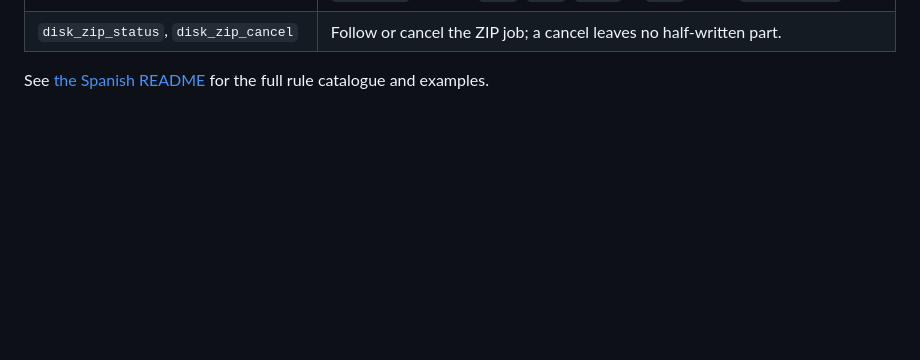
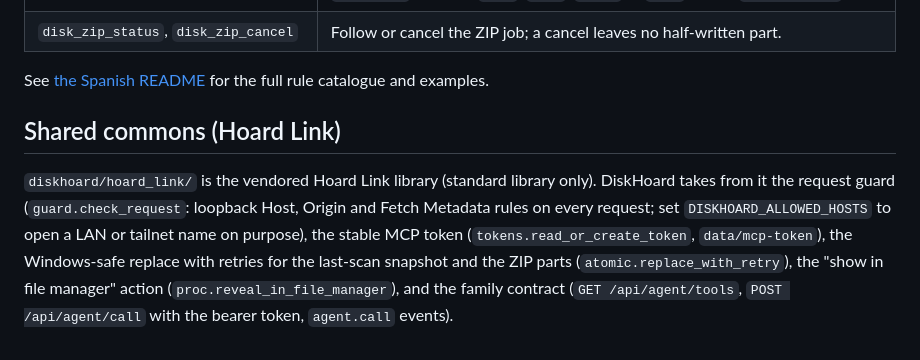
Before and after one commit to Luissalet/DiskHoard, a Markdown page: README.md, the part around the change. GitHub-like rendering; blank space fills up the shorter version.

Commit message:
Document what DiskHoard takes from the shared commons
Co-Authored-By: Claude Opus 5.5 <noreply@anthropic.com>
Claude-Session: https://claude.ai/code/session_01VyaUP4imeEszePxbFHHjbX

```diff
--- a/README.md
+++ b/README.md
@@ -56,3 +56,12 @@ HTTP: `POST /api/zip/plan`, `POST /api/zip/split`, `GET /api/zip/job?id=`, `POST
 | `disk_zip_status`, `disk_zip_cancel` | Follow or cancel the ZIP job; a cancel leaves no half-written part. |
 
 See [the Spanish README](README.es.md) for the full rule catalogue and examples.
+
+## Shared commons (Hoard Link)
+
+`diskhoard/hoard_link/` is the vendored Hoard Link library (standard library only). DiskHoard takes from it the
+request guard (`guard.check_request`: loopback Host, Origin and Fetch Metadata rules on every request; set
+`DISKHOARD_ALLOWED_HOSTS` to open a LAN or tailnet name on purpose), the stable MCP token
+(`tokens.read_or_create_token`, `data/mcp-token`), the Windows-safe replace with retries for the last-scan snapshot and
+the ZIP parts (`atomic.replace_with_retry`), the "show in file manager" action (`proc.reveal_in_file_manager`), and the
+family contract (`GET /api/agent/tools`, `POST /api/agent/call` with the bearer token, `agent.call` events).
```
Also changed, not shown: README.es.md (+6 -1 lines).
